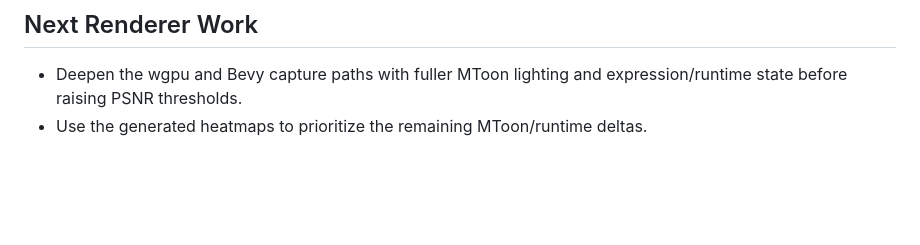
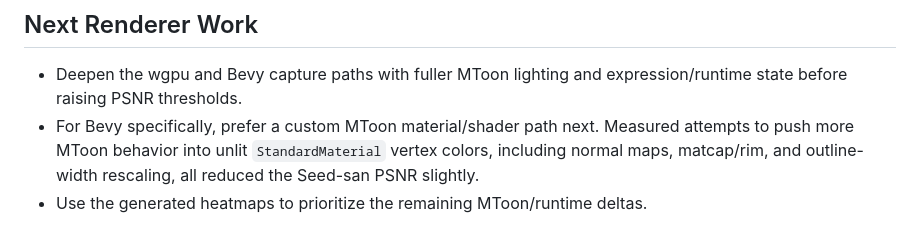
Before and after one commit to Sanzentyo/vrm-rs, a Markdown page: docs/render-parity.md, the part around the change. Rendered like a GitHub page; blank space fills up the shorter version.

```diff
--- a/docs/render-parity.md
+++ b/docs/render-parity.md
@@ -241,4 +241,8 @@ numeric report before declaring parity. The local render runner writes
 
 - Deepen the wgpu and Bevy capture paths with fuller MToon lighting and
   expression/runtime state before raising PSNR thresholds.
+- For Bevy specifically, prefer a custom MToon material/shader path next.
+  Measured attempts to push more MToon behavior into unlit `StandardMaterial`
+  vertex colors, including normal maps, matcap/rim, and outline-width
+  rescaling, all reduced the Seed-san PSNR slightly.
 - Use the generated heatmaps to prioritize the remaining MToon/runtime deltas.
```
Also changed, not shown: docs/progress.md (+1 -0 lines).
